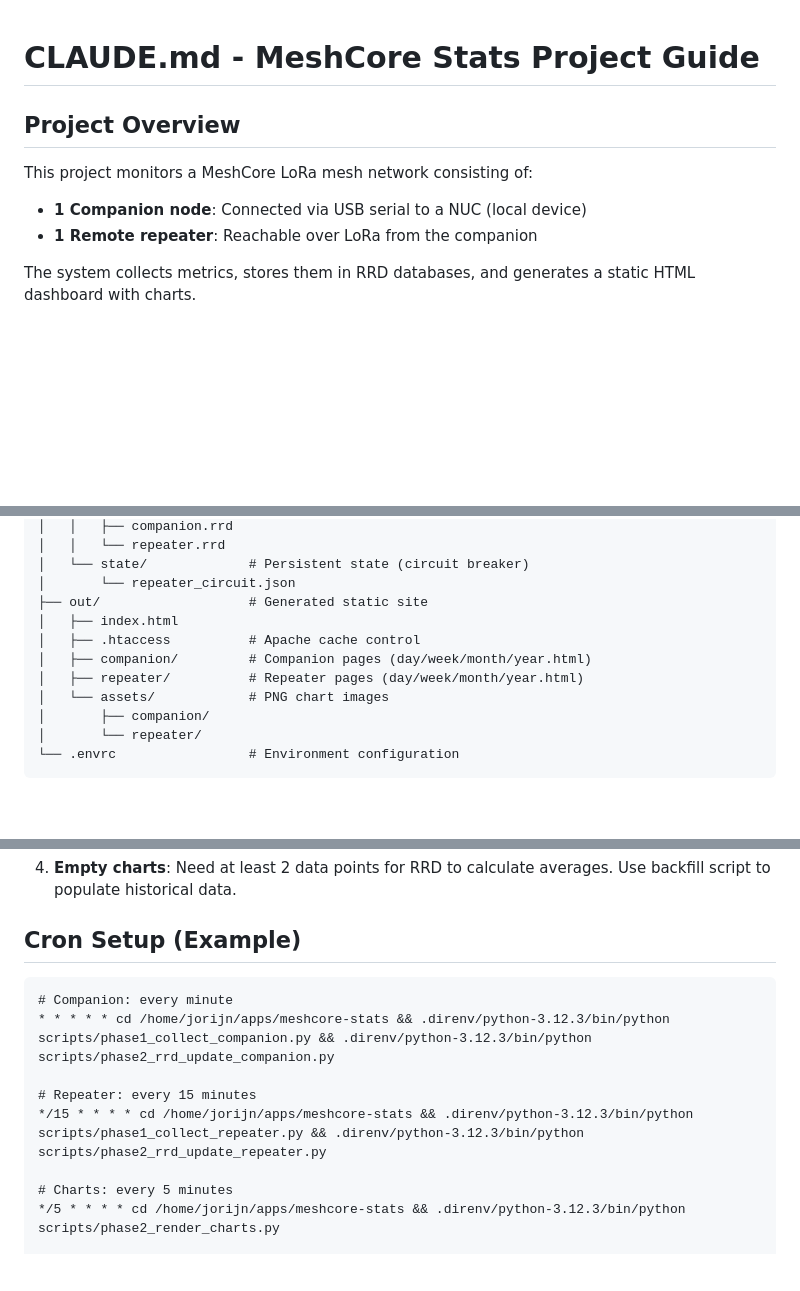
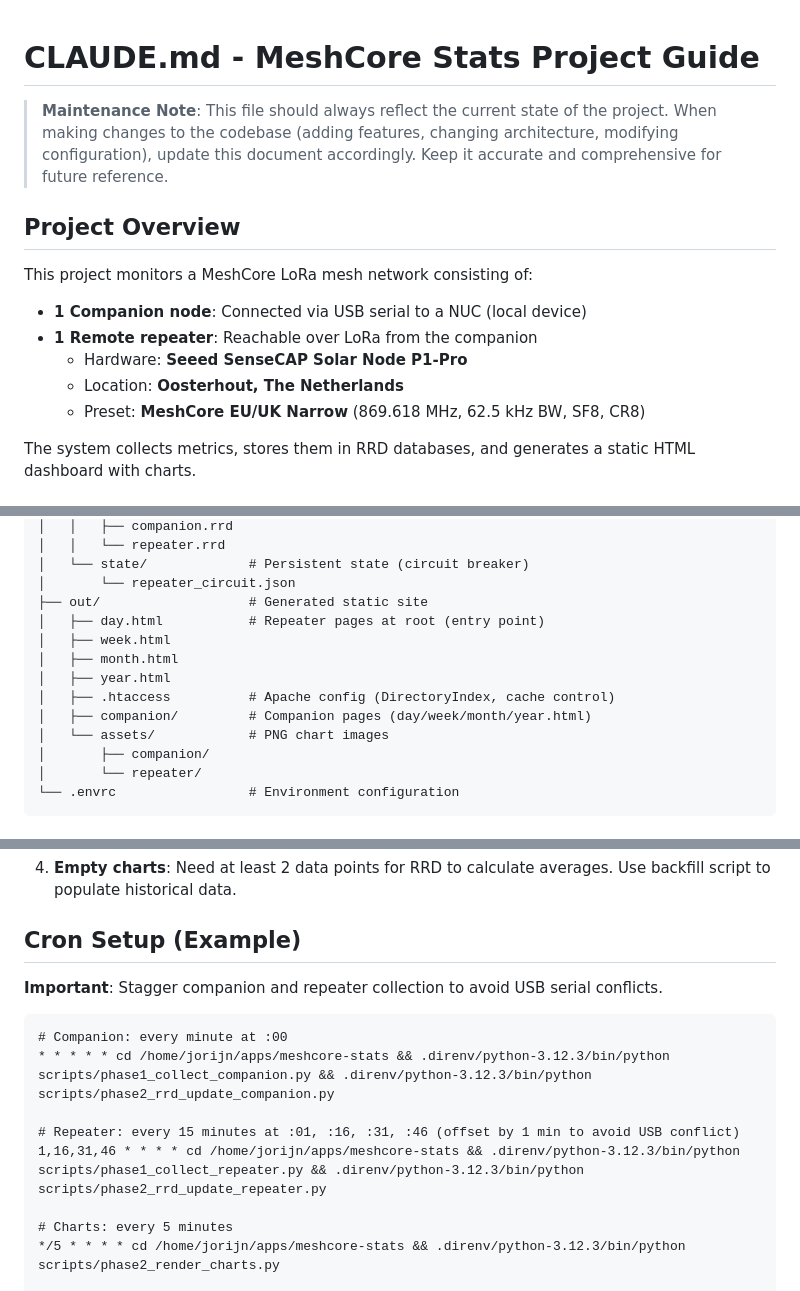
Before and after one commit to jorijn/meshcore-stats, a Markdown page: CLAUDE.md, 3 parts joined by grey strips. Drawn GitHub-style; blank space fills up the shorter version.

````diff
--- a/CLAUDE.md
+++ b/CLAUDE.md
@@ -1,10 +1,15 @@
 # CLAUDE.md - MeshCore Stats Project Guide
+
+> **Maintenance Note**: This file should always reflect the current state of the project. When making changes to the codebase (adding features, changing architecture, modifying configuration), update this document accordingly. Keep it accurate and comprehensive for future reference.
 
 ## Project Overview
 
 This project monitors a MeshCore LoRa mesh network consisting of:
 - **1 Companion node**: Connected via USB serial to a NUC (local device)
 - **1 Remote repeater**: Reachable over LoRa from the companion
+  - Hardware: **Seeed SenseCAP Solar Node P1-Pro**
+  - Location: **Oosterhout, The Netherlands**
+  - Preset: **MeshCore EU/UK Narrow** (869.618 MHz, 62.5 kHz BW, SF8, CR8)
 
 The system collects metrics, stores them in RRD databases, and generates a static HTML dashboard with charts.
 
@@ -63,10 +68,12 @@ meshcore-stats/
 │   └── state/             # Persistent state (circuit breaker)
 │       └── repeater_circuit.json
 ├── out/                   # Generated static site
-│   ├── index.html
-│   ├── .htaccess          # Apache cache control
+│   ├── day.html           # Repeater pages at root (entry point)
+│   ├── week.html
+│   ├── month.html
+│   ├── year.html
+│   ├── .htaccess          # Apache config (DirectoryIndex, cache control)
 │   ├── companion/         # Companion pages (day/week/month/year.html)
-│   ├── repeater/          # Repeater pages (day/week/month/year.html)
 │   └── assets/            # PNG chart images
 │       ├── companion/
 │       └── repeater/
@@ -354,12 +416,14 @@ meshcore-cli -s /dev/ttyACM0 reset_path "repeater name"
 
 ## Cron Setup (Example)
 
+**Important**: Stagger companion and repeater collection to avoid USB serial conflicts.
+
 ```cron
-# Companion: every minute
+# Companion: every minute at :00
 * * * * * cd /home/jorijn/apps/meshcore-stats && .direnv/python-3.12.3/bin/python scripts/phase1_collect_companion.py && .direnv/python-3.12.3/bin/python scripts/phase2_rrd_update_companion.py
 
-# Repeater: every 15 minutes
-*/15 * * * * cd /home/jorijn/apps/meshcore-stats && .direnv/python-3.12.3/bin/python scripts/phase1_collect_repeater.py && .direnv/python-3.12.3/bin/python scripts/phase2_rrd_update_repeater.py
+# Repeater: every 15 minutes at :01, :16, :31, :46 (offset by 1 min to avoid USB conflict)
+1,16,31,46 * * * * cd /home/jorijn/apps/meshcore-stats && .direnv/python-3.12.3/bin/python scripts/phase1_collect_repeater.py && .direnv/python-3.12.3/bin/python scripts/phase2_rrd_update_repeater.py
 
 # Charts: every 5 minutes
 */5 * * * * cd /home/jorijn/apps/meshcore-stats && .direnv/python-3.12.3/bin/python scripts/phase2_render_charts.py
````
Also changed, not shown: other parts of CLAUDE.md (+59 -4 lines).
